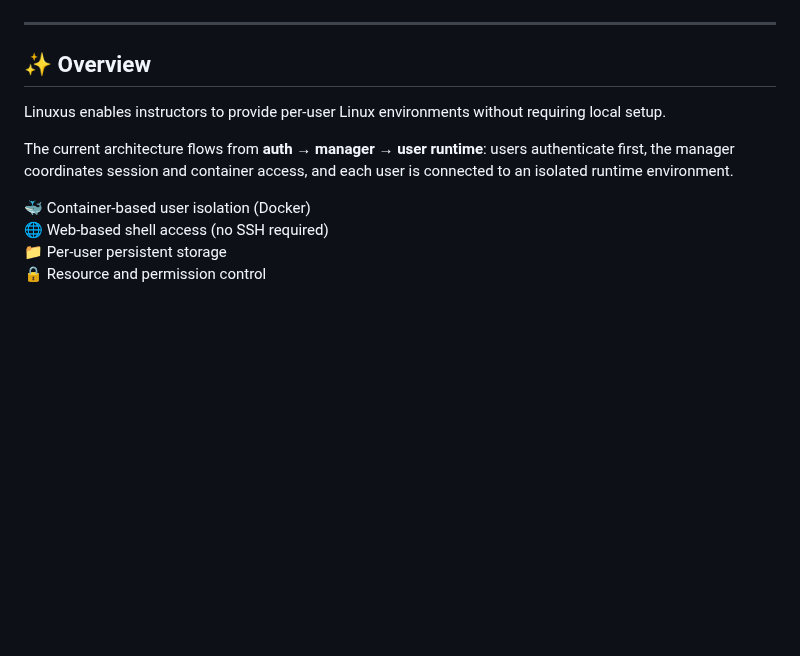
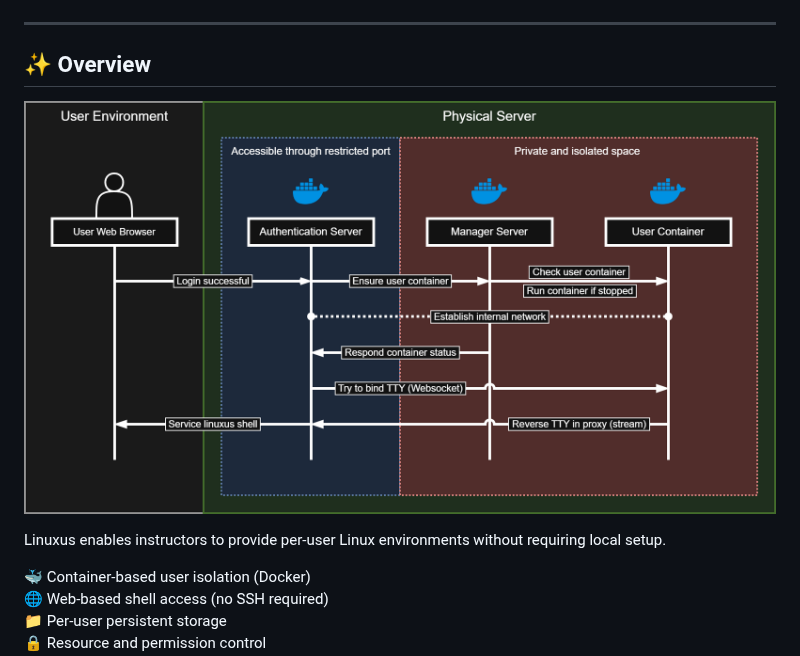
Before and after one commit to elecbug/linuxus, a Markdown page: README.md, the part around the change. Drawn GitHub-style; pictures changed too: doc/fig/04-arch.png (added); blank space fills up the shorter version.

Commit message:
feat: update arch diagram

```diff
--- a/README.md
+++ b/README.md
@@ -18,9 +18,9 @@
 
 ## ✨ Overview
 
+![](./doc/fig/04-arch.png)
+
 Linuxus enables instructors to provide per-user Linux environments without requiring local setup.
-
-The current architecture flows from **auth** → **manager** → **user runtime**: users authenticate first, the manager coordinates session and container access, and each user is connected to an isolated runtime environment.
 
 🐳 Container-based user isolation (Docker)
 🌐 Web-based shell access (no SSH required)
```
